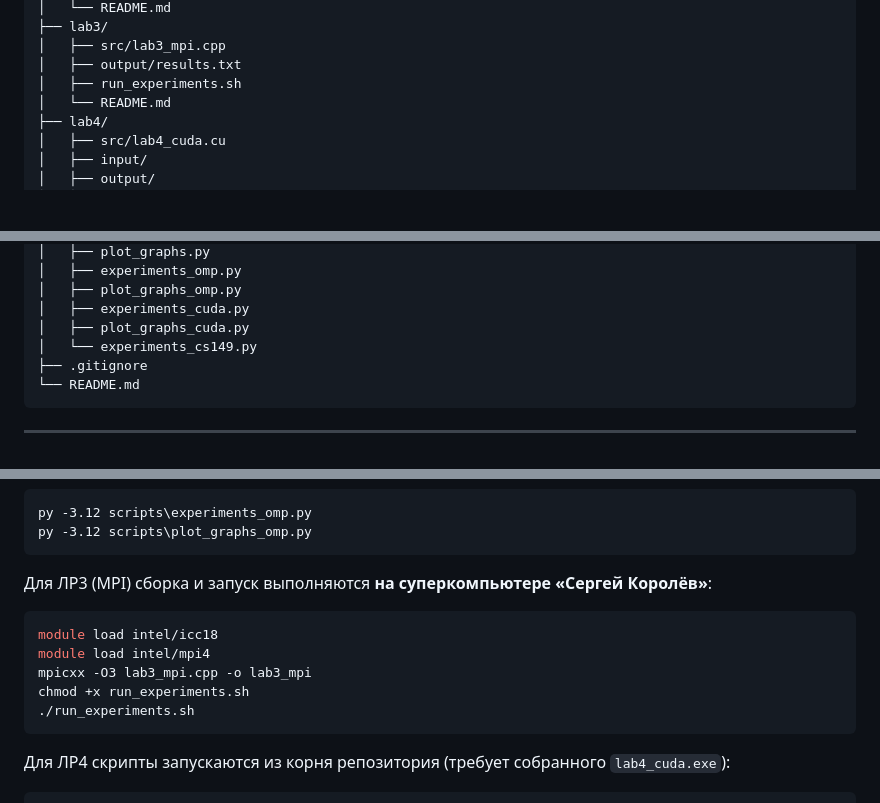
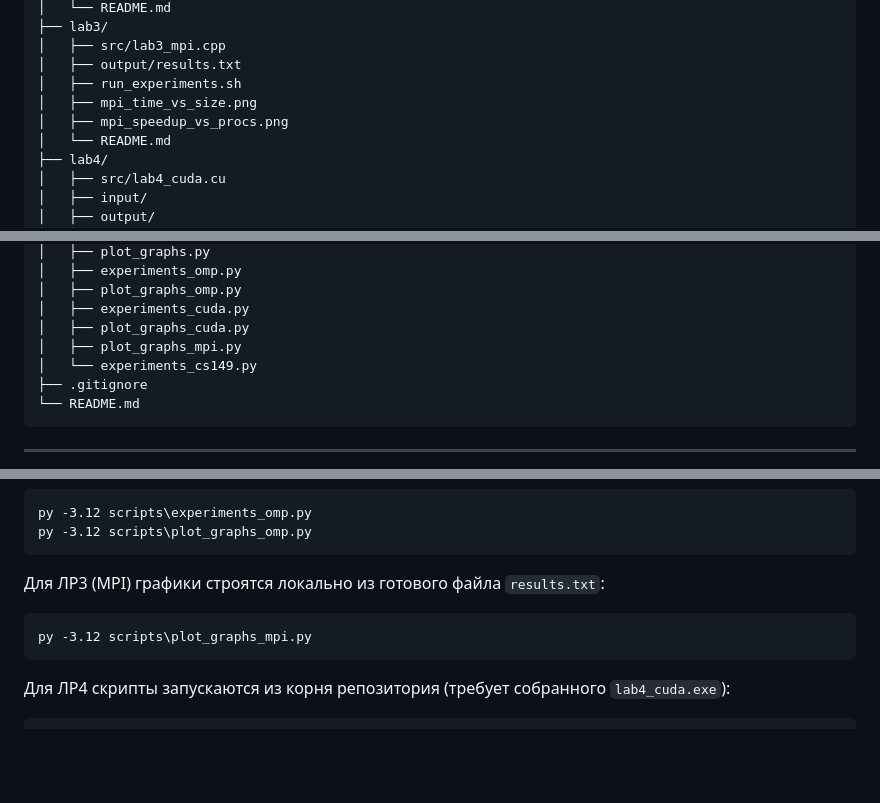
Before and after one commit to EkimovNik/parallel_programming, a Markdown page: README.md, 3 parts joined by grey strips. GitHub-like rendering; blank space fills up the shorter version.

````diff
--- a/README.md
+++ b/README.md
@@ -35,6 +35,8 @@ parallel_programming/
 │   ├── src/lab3_mpi.cpp
 │   ├── output/results.txt
 │   ├── run_experiments.sh
+│   ├── mpi_time_vs_size.png
+│   ├── mpi_speedup_vs_procs.png
 │   └── README.md
 ├── lab4/
 │   ├── src/lab4_cuda.cu
@@ -65,6 +67,7 @@ parallel_programming/
 │   ├── plot_graphs_omp.py
 │   ├── experiments_cuda.py
 │   ├── plot_graphs_cuda.py
+│   ├── plot_graphs_mpi.py
 │   └── experiments_cs149.py
 ├── .gitignore
 └── README.md
@@ -88,14 +91,10 @@ py -3.12 scripts\experiments_omp.py
 py -3.12 scripts\plot_graphs_omp.py
 ```
 
-Для ЛР3 (MPI) сборка и запуск выполняются **на суперкомпьютере «Сергей Королёв»**:
+Для ЛР3 (MPI) графики строятся локально из готового файла `results.txt`:
 
-```bash
-module load intel/icc18
-module load intel/mpi4
-mpicxx -O3 lab3_mpi.cpp -o lab3_mpi
-chmod +x run_experiments.sh
-./run_experiments.sh
+```cmd
+py -3.12 scripts\plot_graphs_mpi.py
 ```
 
 Для ЛР4 скрипты запускаются из корня репозитория (требует собранного `lab4_cuda.exe`):
````
Also changed, not shown: lab3/README.md (+17 -3 lines), lab3/mpi_speedup_vs_procs.png (added), lab3/mpi_time_vs_size.png (added), 1 other file.
